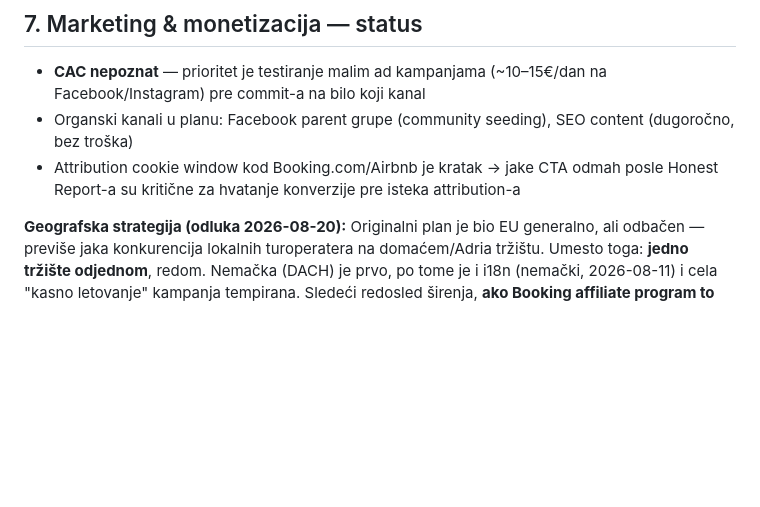
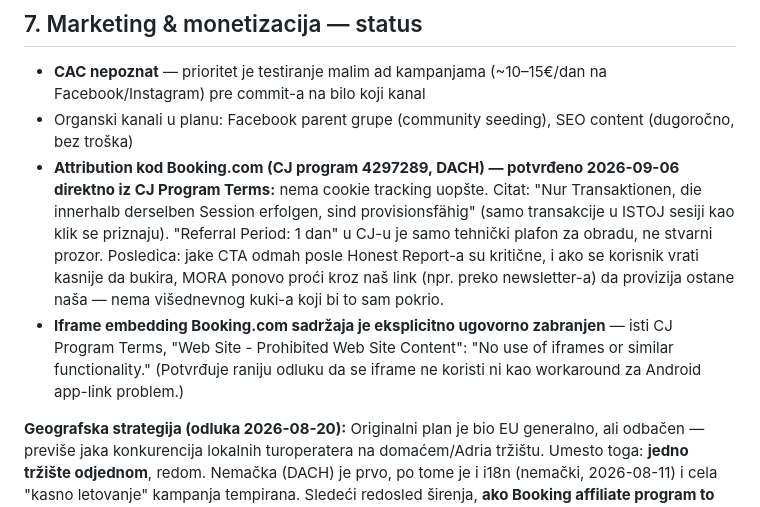
Before and after one commit to milantestagena/BSS, a Markdown page: CLAUDE.md, the part around the change. Drawn GitHub-style; blank space fills up the shorter version.

Commit message:
Correct Booking.com attribution notes with the real CJ program terms
Replaces the vague 'short attribution window' note with the actual
confirmed facts: no cookie tracking at all, same-session only, plus
the explicit no-iframe clause - both read directly from the CJ
Program Terms page rather than assumed.

Co-Authored-By: Claude Sonnet 5 <noreply@anthropic.com>

```diff
--- a/CLAUDE.md
+++ b/CLAUDE.md
@@ -95,7 +95,8 @@ Ovo je **konceptualno i arhitekturno odvojeno** od user-to-user referral sistema
 
 - **CAC nepoznat** — prioritet je testiranje malim ad kampanjama (~10–15€/dan na Facebook/Instagram) pre commit-a na bilo koji kanal
 - Organski kanali u planu: Facebook parent grupe (community seeding), SEO content (dugoročno, bez troška)
-- Attribution cookie window kod Booking.com/Airbnb je kratak → jake CTA odmah posle Honest Report-a su kritične za hvatanje konverzije pre isteka attribution-a
+- **Attribution kod Booking.com (CJ program 4297289, DACH) — potvrđeno 2026-09-06 direktno iz CJ Program Terms:** nema cookie tracking uopšte. Citat: "Nur Transaktionen, die innerhalb derselben Session erfolgen, sind provisionsfähig" (samo transakcije u ISTOJ sesiji kao klik se priznaju). "Referral Period: 1 dan" u CJ-u je samo tehnički plafon za obradu, ne stvarni prozor. Posledica: jake CTA odmah posle Honest Report-a su kritične, i ako se korisnik vrati kasnije da bukira, MORA ponovo proći kroz naš link (npr. preko newsletter-a) da provizija ostane naša — nema višednevnog kuki-a koji bi to sam pokrio.
+- **Iframe embedding Booking.com sadržaja je eksplicitno ugovorno zabranjen** — isti CJ Program Terms, "Web Site - Prohibited Web Site Content": "No use of iframes or similar functionality." (Potvrđuje raniju odluku da se iframe ne koristi ni kao workaround za Android app-link problem.)
 
 **Geografska strategija (odluka 2026-08-20):** Originalni plan je bio EU generalno, ali
 odbačen — previše jaka konkurencija lokalnih turoperatera na domaćem/Adria tržištu. Umesto
```
